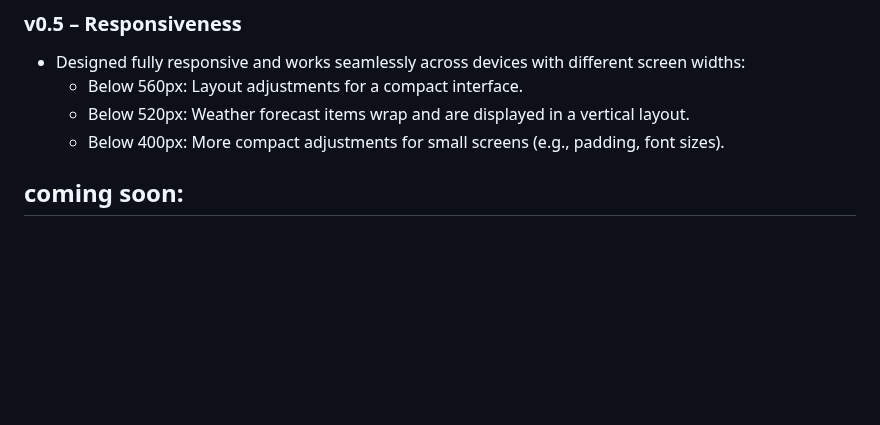
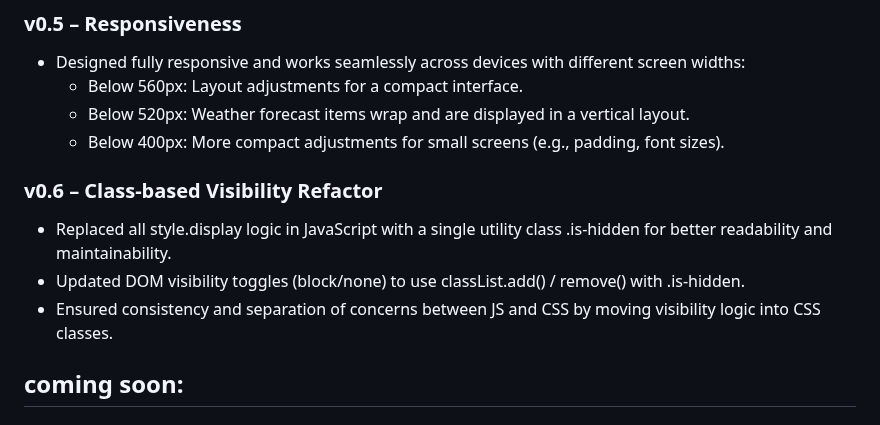
Before and after one commit to Dor-Ka/frontend-vanilla-js-weather-app, a Markdown page: README.md, the part around the change. Drawn GitHub-style; blank space fills up the shorter version.

Commit message:
docs(readme): document v0.6 – refactor visibility logic to use .is-hidden class

```diff
--- a/README.md
+++ b/README.md
@@ -85,6 +85,10 @@ It fetches real-time weather data from a public API, allows users to search for
   - Below 520px: Weather forecast items wrap and are displayed in a vertical layout.
   - Below 400px: More compact adjustments for small screens (e.g., padding, font sizes).
 
+### v0.6 – Class-based Visibility Refactor
+- Replaced all style.display logic in JavaScript with a single utility class .is-hidden for better readability and maintainability.
+- Updated DOM visibility toggles (block/none) to use classList.add() / remove() with .is-hidden.
+- Ensured consistency and separation of concerns between JS and CSS by moving visibility logic into CSS classes.
 
 ## coming soon:
 
```
